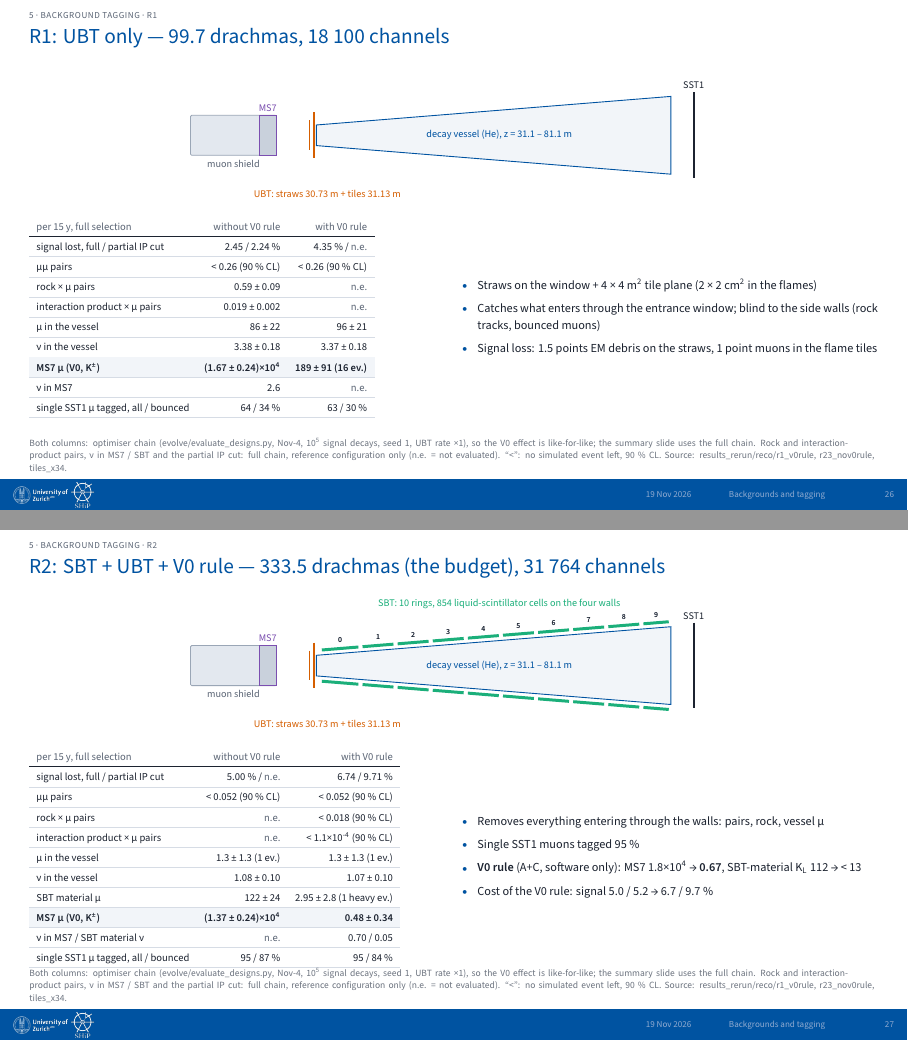
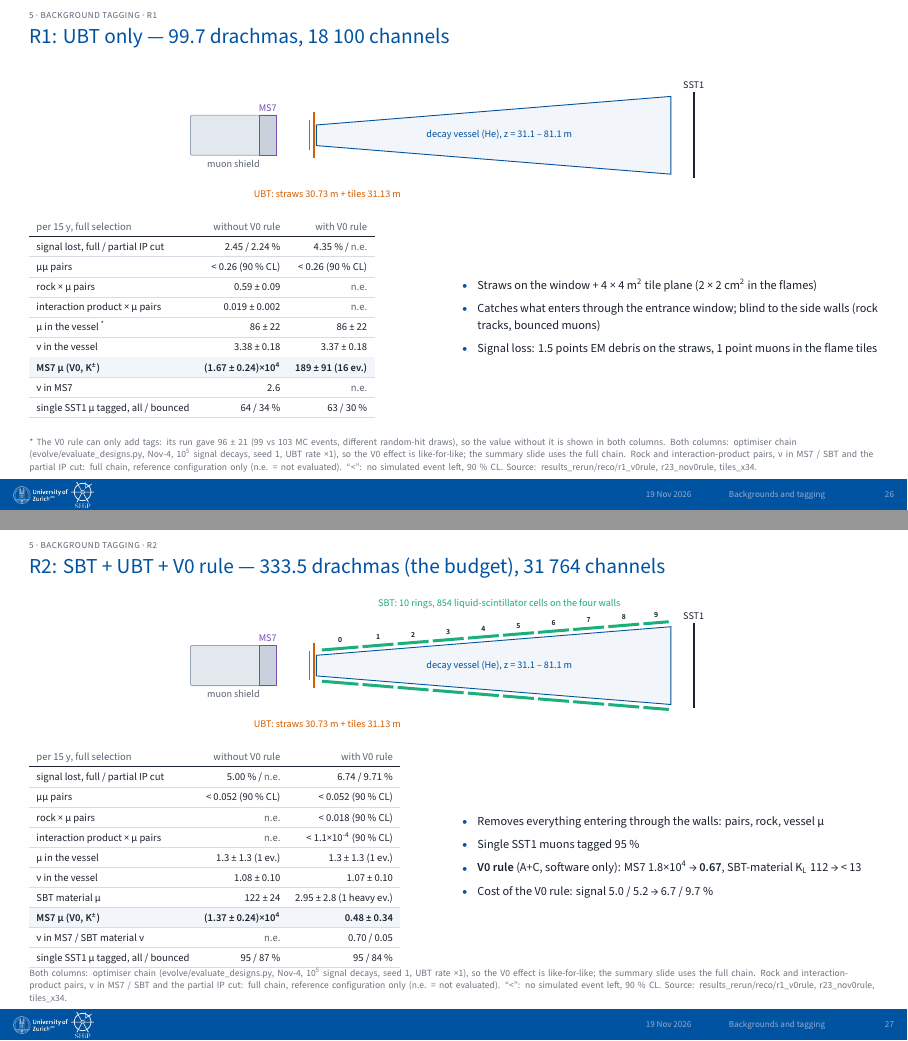
Before and after one commit to Gfrisella/Presentation_Tagging_System, LaTeX slides (main_nomsms.tex, which reads sections_nomsms/04_background_tagging.tex): pages 26 and 27 of 48, joined at a grey line. Compiled offline with XeLaTeX.

Commit message:
R1: same vessel-muon value in both V0 columns, footnote
Co-Authored-By: Claude Opus 5.5 <noreply@anthropic.com>

```diff
--- a/sections_nomsms/04_background_tagging.tex
+++ b/sections_nomsms/04_background_tagging.tex
@@ -207,7 +207,7 @@ signal lost, full / partial IP cut & 2.45 / 2.24 \% & 4.35 \% / \textcolor{muted
 μμ pairs & < 0.26 (90 \% CL) & < 0.26 (90 \% CL) \\\rowrule
 rock × μ pairs & 0.59 ± 0.09 & \textcolor{muted}{n.e.} \\\rowrule
 interaction product × μ pairs & 0.019 ± 0.002 & \textcolor{muted}{n.e.} \\\rowrule
-μ in the vessel & 86 ± 22 & 96 ± 21 \\\rowrule
+μ in the vessel \textsuperscript{*} & 86 ± 22 & 86 ± 22 \\\rowrule
 ν in the vessel & 3.38 ± 0.18 & 3.37 ± 0.18 \\\rowrule
 \rowcolor{tint}\bfseries MS7 μ (V0, K\textsuperscript{±}) & \bfseries (1.67 ± 0.24)×10\textsuperscript{4} & \bfseries 189 ± 91 (16 ev.) \\\rowrule
 ν in MS7 & 2.6 & \textcolor{muted}{n.e.} \\\rowrule
@@ -223,7 +223,7 @@ single SST1 μ tagged, all / bounced & 64 / 34 \% & 63 / 30 \% \\\rowrule
   \item Signal loss: 1.5 points EM debris on the straws, 1 point muons in the flame tiles
 \end{itemize}}
 \end{minipage}\par
-\slidenote{Both columns: optimiser chain (evolve/evaluate\_designs.py, Nov-4, 10\textsuperscript{5} signal decays, seed 1, UBT rate ×1), so the V0 effect is like-for-like; the summary slide uses the full chain. Rock and interaction-product pairs, ν in MS7 / SBT and the partial IP cut: full chain, reference configuration only (n.e. = not evaluated). “<”: no simulated event left, 90 \% CL. Source: results\_rerun/reco/r1\_v0rule, r23\_nov0rule, tiles\_x34.}
+\slidenote{* The V0 rule can only add tags: its run gave 96 ± 21 (99 vs 103 MC events, different random-hit draws), so the value without it is shown in both columns. Both columns: optimiser chain (evolve/evaluate\_designs.py, Nov-4, 10\textsuperscript{5} signal decays, seed 1, UBT rate ×1), so the V0 effect is like-for-like; the summary slide uses the full chain. Rock and interaction-product pairs, ν in MS7 / SBT and the partial IP cut: full chain, reference configuration only (n.e. = not evaluated). “<”: no simulated event left, 90 \% CL. Source: results\_rerun/reco/r1\_v0rule, r23\_nov0rule, tiles\_x34.}
 \end{btframe}
 
 % ---------------------------------------------------------------- slide 28: R2: SBT + UBT + V0 rule — 333.5 drachmas (the budget), 31 764 channels
```
Also changed, not shown: sections/04_background_tagging.tex (+2 -2 lines), README.md, main.pdf, 1 other file.
